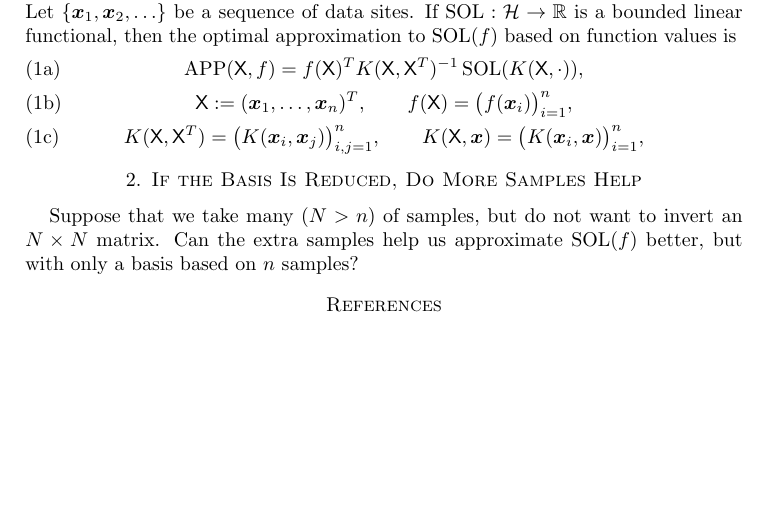
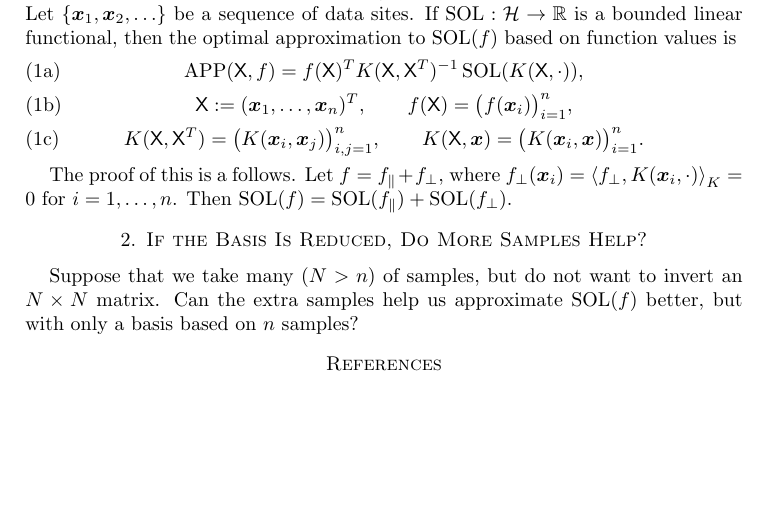
Before and after one commit to fjhickernell/Reduced-Basis-Kernel-Approximation, a LaTeX paper (ReducedBasisKernel.tex): part of the page, cut so that both start at the same text. Compiled offline with pdfLaTeX.

Commit message:
Updates from Overleaf

```diff
--- a/ReducedBasisKernel.tex
+++ b/ReducedBasisKernel.tex
@@ -35,11 +35,13 @@ Let $K:\Omega \times \Omega \to \reals$ be a reproducing kernel with associated
     \APP(\mX,f) =  f(\mX)^T K(\mX,\mX^T)^{-1}\SOL(K(\mX,\cdot)), \\
     \mX := (\vx_1, \dots, \vx_n)^T, \qquad  f(\mX) = \bigl(f(\vx_i) \bigr)_{i=1}^n, \\
     K(\mX,\mX^T) = \bigl(K(\vx_i,\vx_j)\bigr)_{i,j=1}^n, \qquad
-     K(\mX,\vx) = \bigl(K(\vx_i,\vx)\bigr)_{i=1}^n,
+     K(\mX,\vx) = \bigl(K(\vx_i,\vx)\bigr)_{i=1}^n.
 \end{gather}
 \end{subequations}
 
-\section{If the Basis Is Reduced, Do More Samples Help}
+The proof of this is a follows.  Let $f = f_{\parallel} + f_{\perp}$, where $f_{\perp}(\vx_i) =\ip[K]{f_{\perp}}{K(\vx_i,\cdot)} = 0$ for $i = 1, \ldots, n$.  Then $\SOL(f) = \SOL(f_{\parallel}) + \SOL(f_{\perp})$.
+
+\section{If the Basis Is Reduced, Do More Samples Help?}
 Suppose that we take many ($N > n$) of samples, but do not want to invert an $N \times N$ matrix.  Can the extra samples help us approximate $\SOL(f)$ better, but with only a basis based on $n$ samples?
 
 \bibliographystyle{amsplain}
```
